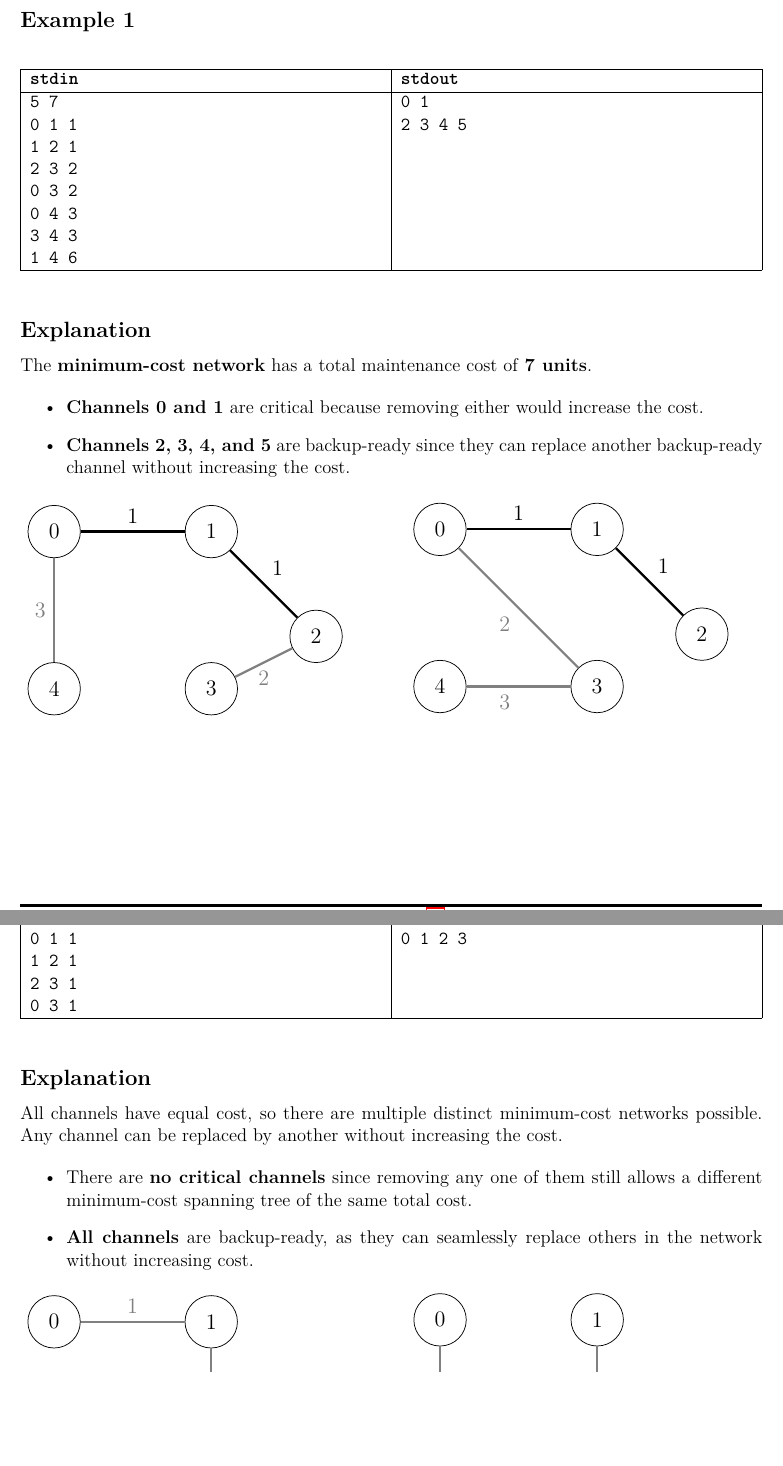
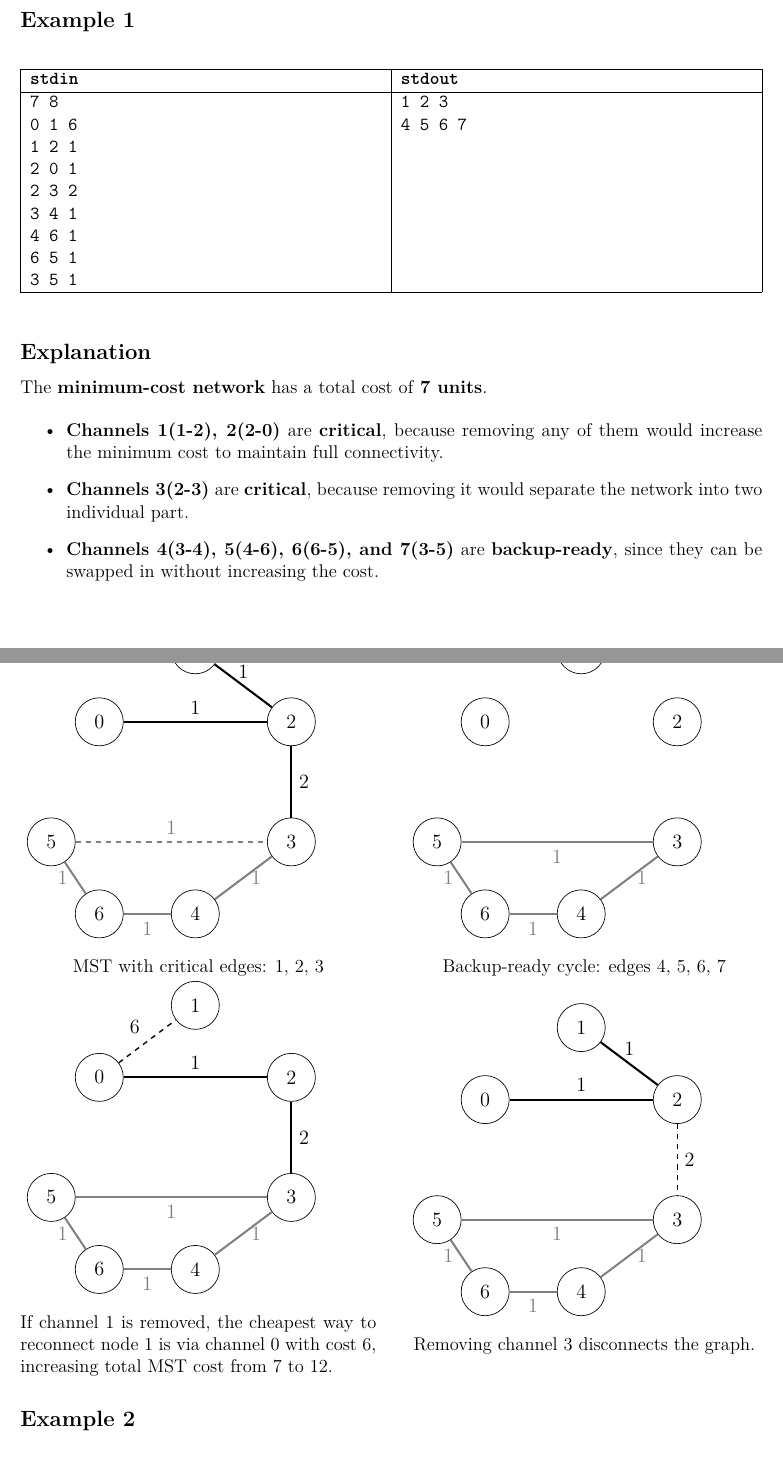
Before and after one commit to eric2969/PDAO2025_ProblemSet, a LaTeX document (Problems/Problems.tex): two parts of pages 26 and 27 of 38, joined at a grey line, cut so that both start at the same text, the shorter picture padded with empty space. Compiled offline with XeLaTeX; a missing font is replaced by an installed copy or a similar font.

Commit message:
Problem J Statement Fix (Example Modified)

```diff
--- a/Problems/Problems.tex
+++ b/Problems/Problems.tex
@@ -1203,64 +1203,130 @@ The output consists of two lines, indices of the channels should be printed in a
   \hline
   \textbf{stdin} & \textbf{stdout} \\
   \hline
-  5 7 & 0 1 \\
-  0 1 1 & 2 3 4 5 \\
-  1 2 1 & \\
-  2 3 2 & \\
-  0 3 2 & \\
-  0 4 3 & \\
-  3 4 3 & \\
-  1 4 6 & \\
+    7 8 & 1 2 3 \\
+    0 1 6 & 4 5 6 7 \\
+    1 2 1 & \\
+    2 0 1 & \\
+    2 3 2 & \\
+    3 4 1 & \\
+    4 6 1 & \\
+    6 5 1 & \\
+    3 5 1 & \\
   \hline
   \end{tabularx}
 \end{table}
 
 \subsection*{\fontsize{16}{12}Explanation}
-The \textbf{minimum-cost network} has a total maintenance cost of \textbf{7 units}.
-
-\begin{itemize}
-    \item \textbf{Channels 0 and 1} are critical because removing either would increase the cost.
-    \item \textbf{Channels 2, 3, 4, and 5} are backup-ready since they can replace another backup-ready channel without increasing the cost.
-\end{itemize}
+The \textbf{minimum-cost network} has a total cost of \textbf{7 units}.
+
+\begin{itemize}
+    \item \textbf{Channels 1(1-2), 2(2-0)} are \textbf{critical}, because removing any of them would increase the minimum cost to maintain full connectivity.
+    \item \textbf{Channels 3(2-3)} are \textbf{critical}, because removing it would separate the network into two individual part.
+    \item \textbf{Channels 4(3-4), 5(4-6), 6(6-5), and 7(3-5)} are \textbf{backup-ready}, since they can be swapped in without increasing the cost.
+\end{itemize}
+
 \begin{center}
     \begin{minipage}{0.48\textwidth}
-        \scalebox{1.2}{
+        \scalebox{1.1}{
         \begin{tikzpicture}
-            % Draw vertices
+            % Nodes
             \node (0) at (0, 0) [circle, draw, minimum size=1cm] {0};
-            \node (1) at (3, 0) [circle, draw, minimum size=1cm] {1};
-            \node (2) at (5, -2) [circle, draw, minimum size=1cm] {2};
-            \node (3) at (3, -3) [circle, draw, minimum size=1cm] {3};
-            \node (4) at (0, -3) [circle, draw, minimum size=1cm] {4};
-
-            % Draw edges with weights
-            \draw[very thick] (0) -- node[above] {1} (1);
-            \draw[very thick] (1) -- node[above right] {1} (2);
-            \draw[gray, very thick] (2) -- node[below] {2} (3);
-            \draw[gray, very thick] (0) -- node[left] {3} (4);
+            \node (1) at (2, 1.5) [circle, draw, minimum size=1cm] {1};
+            \node (2) at (4, 0) [circle, draw, minimum size=1cm] {2};
+            \node (3) at (4, -2.5) [circle, draw, minimum size=1cm] {3};
+            \node (4) at (2, -4) [circle, draw, minimum size=1cm] {4};
+            \node (6) at (0, -4) [circle, draw, minimum size=1cm] {6};
+            \node (5) at (-1, -2.5) [circle, draw, minimum size=1cm] {5};
+
+            % MST Edges (critical in black, rest in gray)
+            \draw[very thick] (1) -- node[above] {1} (2);   % edge 1
+            \draw[very thick] (2) -- node[above] {1} (0);   % edge 2
+            \draw[very thick] (2) -- node[right] {2} (3);   % edge 3
+
+            \draw[gray, very thick] (3) -- node[right] {1} (4);   % edge 4
+            \draw[gray, very thick] (4) -- node[below] {1} (6);   % edge 5
+            \draw[gray, very thick] (6) -- node[left] {1} (5);    % edge 6
+
+            % Backup-Ready Edges
+            \draw[dashed, thick, gray] (5) -- node[above] {1} (3);
         \end{tikzpicture}}
+        \captionof*{figure}{MST with critical edges: 1, 2, 3}
     \end{minipage}
     \hfill
     \begin{minipage}{0.48\textwidth}
-        \scalebox{1.2}{
+        \scalebox{1.1}{
         \begin{tikzpicture}
-            % Draw vertices
+            % Nodes
             \node (0) at (0, 0) [circle, draw, minimum size=1cm] {0};
-            \node (1) at (3, 0) [circle, draw, minimum size=1cm] {1};
-            \node (2) at (5, -2) [circle, draw, minimum size=1cm] {2};
-            \node (3) at (3, -3) [circle, draw, minimum size=1cm] {3};
-            \node (4) at (0, -3) [circle, draw, minimum size=1cm] {4};
-
-            % Draw edges with weights
-            \draw[very thick] (0) -- node[above] {1} (1);
-            \draw[very thick] (1) -- node[above right] {1} (2);
-            \draw[gray, very thick] (0) -- node[below left] {2} (3);
-            \draw[gray, very thick] (3) -- node[below left] {3} (4);
+            \node (1) at (2, 1.5) [circle, draw, minimum size=1cm] {1};
+            \node (2) at (4, 0) [circle, draw, minimum size=1cm] {2};
+            \node (3) at (4, -2.5) [circle, draw, minimum size=1cm] {3};
+            \node (4) at (2, -4) [circle, draw, minimum size=1cm] {4};
+            \node (6) at (0, -4) [circle, draw, minimum size=1cm] {6};
+            \node (5) at (-1, -2.5) [circle, draw, minimum size=1cm] {5};
+
+            % Alternate MST using backup-ready edge
+            \draw[gray, very thick] (3) -- node[right] {1} (4);   % edge 4
+            \draw[gray, very thick] (4) -- node[below] {1} (6);   % edge 5
+            \draw[gray, very thick] (6) -- node[left] {1} (5);    % edge 6
+            \draw[gray, very thick] (5) -- node[below] {1} (3);   % edge 7
         \end{tikzpicture}}
+        \captionof*{figure}{Backup-ready cycle: edges 4, 5, 6, 7}
+    \end{minipage}
+    \hfill
+    \begin{minipage}{0.48\textwidth}
+        \scalebox{1.1}{
+        \begin{tikzpicture}
+            % Nodes
+            \node (0) at (0, 0) [circle, draw, minimum size=1cm] {0};
+            \node (1) at (2, 1.5) [circle, draw, minimum size=1cm] {1};
+            \node (2) at (4, 0) [circle, draw, minimum size=1cm] {2};
+            \node (3) at (4, -2.5) [circle, draw, minimum size=1cm] {3};
+            \node (4) at (2, -4) [circle, draw, minimum size=1cm] {4};
+            \node (6) at (0, -4) [circle, draw, minimum size=1cm] {6};
+            \node (5) at (-1, -2.5) [circle, draw, minimum size=1cm] {5};
+
+            % Remaining MST edges (after removing channel 1)
+            \draw[very thick] (2) -- node[above] {1} (0);   % edge 2
+            \draw[very thick] (2) -- node[right] {2} (3);   % edge 3
+            \draw[gray, very thick] (3) -- node[right] {1} (4);   % edge 4
+            \draw[gray, very thick] (4) -- node[below] {1} (6);   % edge 5
+            \draw[gray, very thick] (6) -- node[left] {1} (5);    % edge 6
+            \draw[gray, very thick] (5) -- node[below] {1} (3);   % edge 7
+
+            % Dashed replacement edge (0–1)
+            \draw[dashed, thick] (0) -- node[above left] {6} (1); % edge 0 (high cost)
+        \end{tikzpicture}}
+        \captionof*{figure}{If channel 1 is removed, the cheapest way to reconnect node 1 is via channel 0 with cost 6, increasing total MST cost from 7 to 12.}
+    \end{minipage}
+    \hfill
+    \begin{minipage}{0.48\textwidth}
+        \scalebox{1.1}{
+        \begin{tikzpicture}
+            % Nodes
+            \node (0) at (0, 0) [circle, draw, minimum size=1cm] {0};
+            \node (1) at (2, 1.5) [circle, draw, minimum size=1cm] {1};
+            \node (2) at (4, 0) [circle, draw, minimum size=1cm] {2};
+            \node (3) at (4, -2.5) [circle, draw, minimum size=1cm] {3};
+            \node (4) at (2, -4) [circle, draw, minimum size=1cm] {4};
+            \node (6) at (0, -4) [circle, draw, minimum size=1cm] {6};
+            \node (5) at (-1, -2.5) [circle, draw, minimum size=1cm] {5};
+
+            % Left triangle
+            \draw[very thick] (1) -- node[above] {1} (2);   % edge 1
+            \draw[very thick] (2) -- node[above] {1} (0);   % edge 2
+            % Removed bridge: edge 3 (2–3)
+            \draw[dashed, thick] (2) -- node[right] {2} (3); % channel 3 removed
+
+            % Right square still connected
+            \draw[gray, very thick] (3) -- node[right] {1} (4);   % edge 4
+            \draw[gray, very thick] (4) -- node[below] {1} (6);   % edge 5
+            \draw[gray, very thick] (6) -- node[left] {1} (5);    % edge 6
+            \draw[gray, very thick] (5) -- node[below] {1} (3);   % edge 7
+        \end{tikzpicture}}
+        \captionof*{figure}{Removing channel 3 disconnects the graph.}
     \end{minipage}
 \end{center}
-
-\newpage
 
 \subsection*{\fontsize{16}{12}Example 2}
 \begin{table}[h]
@@ -1277,48 +1343,6 @@ The \textbf{minimum-cost network} has a total maintenance cost of \textbf{7 unit
   \hline
   \end{tabularx}
 \end{table}
-
-\subsection*{\fontsize{16}{12}Explanation}
-All channels have equal cost, so there are multiple distinct minimum-cost networks possible. Any channel can be replaced by another without increasing the cost.
-
-\begin{itemize}
-    \item There are \textbf{no critical channels} since removing any one of them still allows a different minimum-cost spanning tree of the same total cost.
-    \item \textbf{All channels} are backup-ready, as they can seamlessly replace others in the network without increasing cost.
-\end{itemize}
-
-\begin{center}
-    \begin{minipage}{0.48\textwidth}
-        \scalebox{1.2}{
-        \begin{tikzpicture}
-            % Draw vertices
-            \node (0) at (0, 0) [circle, draw, minimum size=1cm] {0};
-            \node (1) at (3, 0) [circle, draw, minimum size=1cm] {1};
-            \node (2) at (3, -3) [circle, draw, minimum size=1cm] {2};
-            \node (3) at (0, -3) [circle, draw, minimum size=1cm] {3};
-
-            % Draw MST 1
-            \draw[gray, very thick] (0) -- node[above] {1} (1);
-            \draw[gray, very thick] (1) -- node[right] {1} (2);
-            \draw[gray, very thick] (2) -- node[below] {1} (3);
-        \end{tikzpicture}}
-    \end{minipage}
-    \hfill
-    \begin{minipage}{0.48\textwidth}
-        \scalebox{1.2}{
-        \begin{tikzpicture}
-            % Draw vertices
-            \node (0) at (0, 0) [circle, draw, minimum size=1cm] {0};
-            \node (1) at (3, 0) [circle, draw, minimum size=1cm] {1};
-            \node (2) at (3, -3) [circle, draw, minimum size=1cm] {2};
-            \node (3) at (0, -3) [circle, draw, minimum size=1cm] {3};
-
-            % Draw MST 2
-            \draw[gray, very thick] (0) -- node[left] {1} (3);
-            \draw[gray, very thick] (3) -- node[below] {1} (2);
-            \draw[gray, very thick] (2) -- node[right] {1} (1);
-        \end{tikzpicture}}
-    \end{minipage}
-\end{center}
 
 \blankpage
 
```
